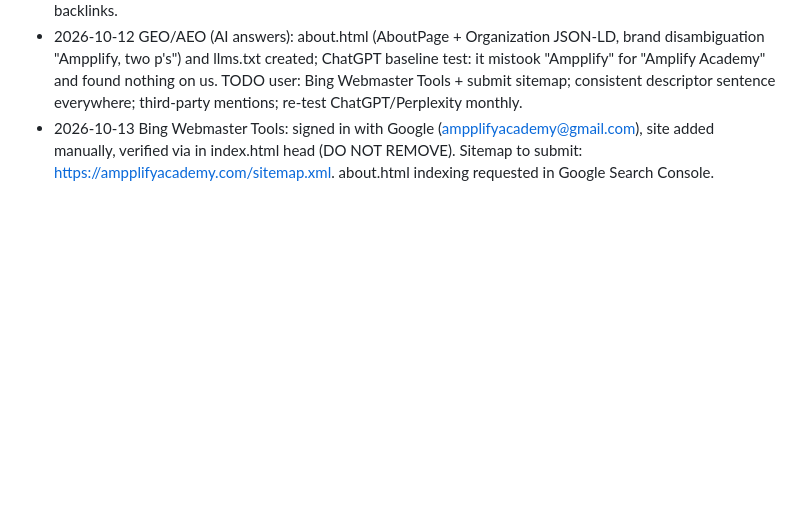
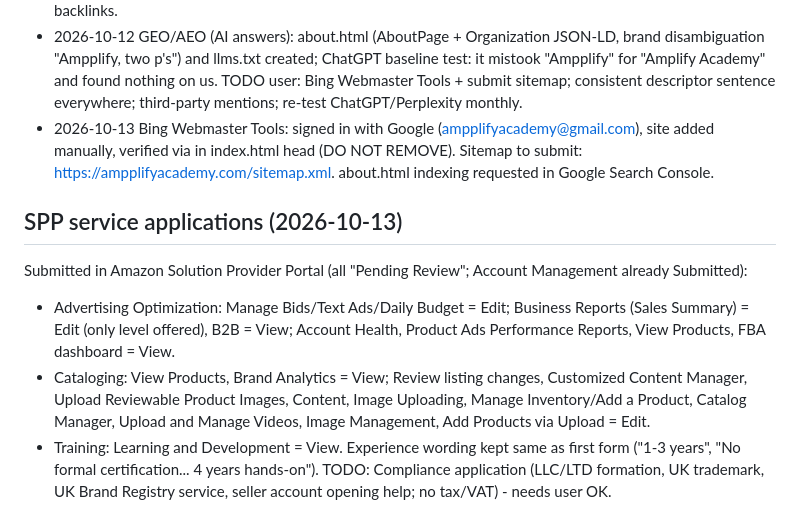
Before and after one commit to ampplifyacademy-spec/course-portal, a Markdown page: RESUME.md, the part around the change. Drawn GitHub-style; blank space fills up the shorter version.

Commit message:
Update RESUME: SPP service applications submitted
Co-Authored-By: Claude Sonnet 5.5 <noreply@anthropic.com>

```diff
--- a/RESUME.md
+++ b/RESUME.md
@@ -58,3 +58,11 @@ admin.html -> Site Content tab -> accordion "Monthly Plans & Add-ons (monthly.ht
 - 2026-10-12 SEO: new guide page amazon-fba-vs-fbm.html (Article JSON-LD, in sitemap, footer link "Guide: FBA vs FBM" on all pages); index.html Organization JSON-LD now has sameAs (Facebook, Instagram), legalName, email; monthly.html injects Service/OfferCatalog JSON-LD from live prices. FB page action button (WhatsApp) connected by user. Next SEO: more guides (one every week: Amazon seller account opening, listing optimisation, PPC basics, KSA/UAE selling, UK Ltd for Amazon), Request indexing for each new page, backlinks.
 - 2026-10-12 GEO/AEO (AI answers): about.html (AboutPage + Organization JSON-LD, brand disambiguation "Ampplify, two p's") and llms.txt created; ChatGPT baseline test: it mistook "Ampplify" for "Amplify Academy" and found nothing on us. TODO user: Bing Webmaster Tools + submit sitemap; consistent descriptor sentence everywhere; third-party mentions; re-test ChatGPT/Perplexity monthly.
 - 2026-10-13 Bing Webmaster Tools: signed in with Google (ampplifyacademy@gmail.com), site added manually, verified via <meta name="msvalidate.01"> in index.html head (DO NOT REMOVE). Sitemap to submit: https://ampplifyacademy.com/sitemap.xml. about.html indexing requested in Google Search Console.
+
+## SPP service applications (2026-10-13)
+Submitted in Amazon Solution Provider Portal (all "Pending Review"; Account Management already Submitted):
+- Advertising Optimization: Manage Bids/Text Ads/Daily Budget = Edit; Business Reports (Sales Summary) = Edit (only level offered), B2B = View; Account Health, Product Ads Performance Reports, View Products, FBA dashboard = View.
+- Cataloging: View Products, Brand Analytics = View; Review listing changes, Customized Content Manager, Upload Reviewable Product Images, Content, Image Uploading, Manage Inventory/Add a Product, Catalog Manager, Upload and Manage Videos, Image Management, Add Products via Upload = Edit.
+- Training: Learning and Development = View.
+Experience wording kept same as first form ("1-3 years", "No formal certification... 4 years hands-on").
+TODO: Compliance application (LLC/LTD formation, UK trademark, UK Brand Registry service, seller account opening help; no tax/VAT) - needs user OK.
```
